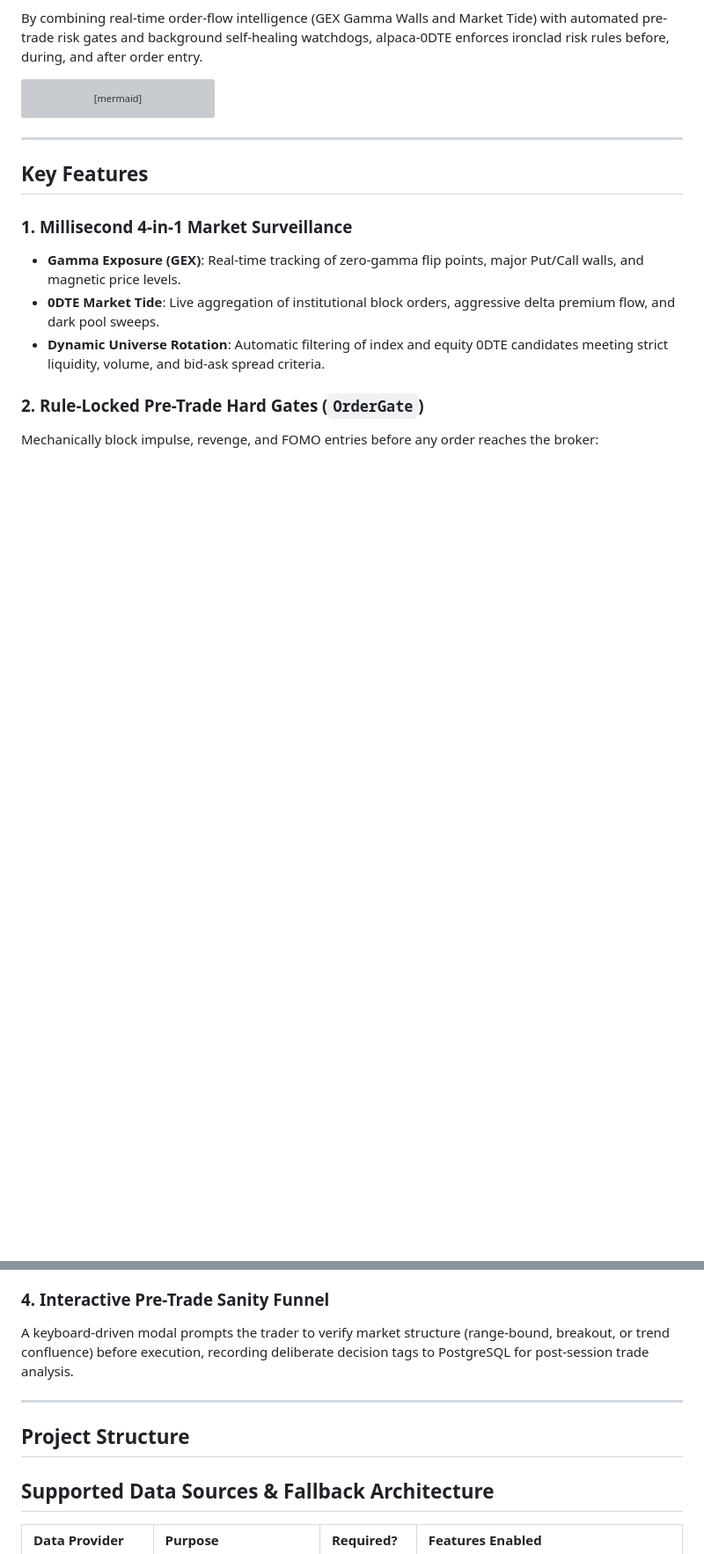
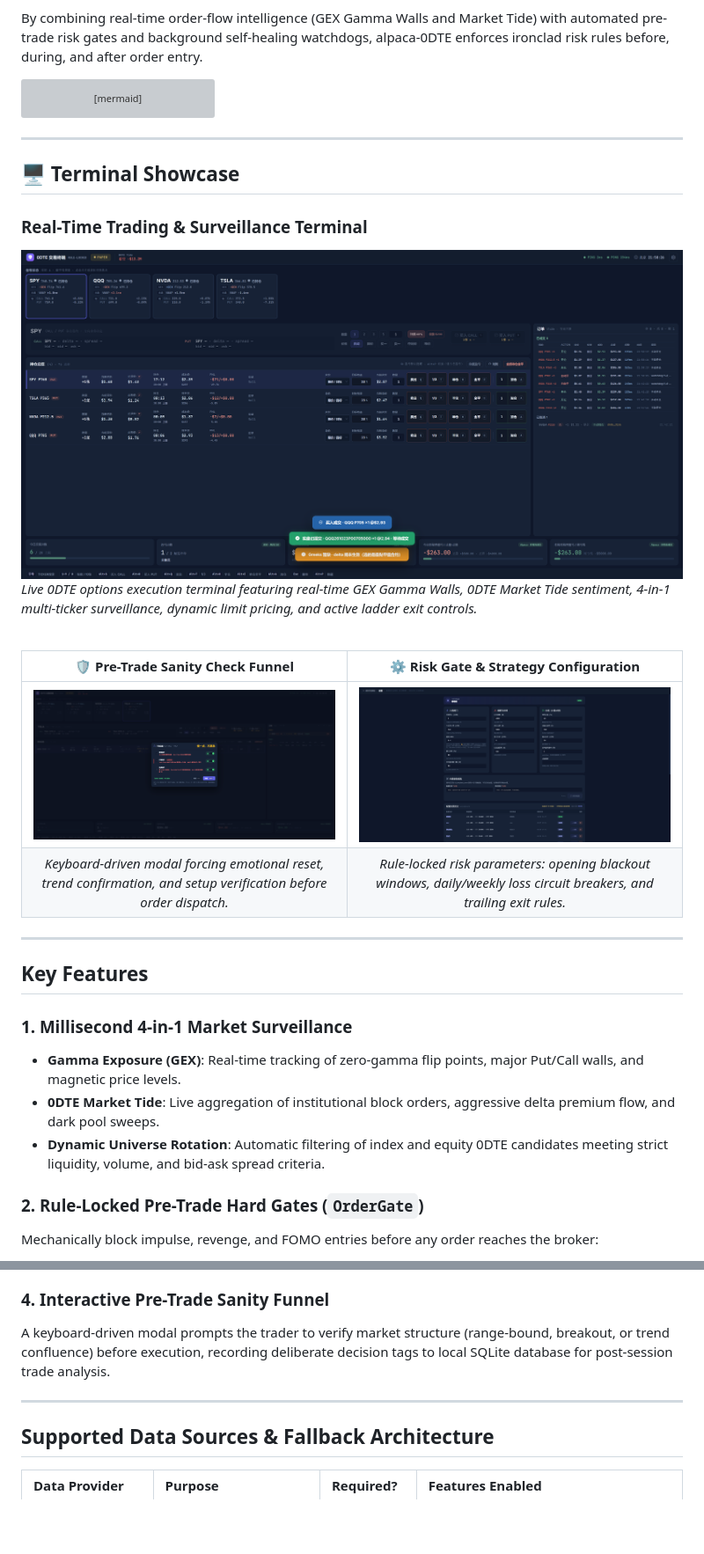
Before and after one commit to giordanoshai/alpaca-0DTE, a Markdown page: README.md, 2 parts joined by grey strips. Shown at 88% size. GitHub-like rendering; pictures changed too: .screenshots/Snipaste_2026-10-23_21-40-48.png (added), .screenshots/Snipaste_2026-10-23_21-40-56.png (added), .screenshots/Snipaste_2026-10-23_21-58-29.png (added); blank space fills up the shorter version; grey boxes are pictures that could not be loaded.

Commit message:
docs: add terminal showcase screenshots to README

```diff
--- a/README.md
+++ b/README.md
@@ -60,6 +60,21 @@ flowchart TD
 
 ---
 
+## 🖥️ Terminal Showcase
+
+### Real-Time Trading & Surveillance Terminal
+![0DTE Real-Time Trading & Surveillance Terminal](.screenshots/Snipaste_2026-10-23_21-58-29.png)
+*Live 0DTE options execution terminal featuring real-time GEX Gamma Walls, 0DTE Market Tide sentiment, 4-in-1 multi-ticker surveillance, dynamic limit pricing, and active ladder exit controls.*
+
+<br>
+
+| 🛡️ Pre-Trade Sanity Check Funnel | ⚙️ Risk Gate & Strategy Configuration |
+| :---: | :---: |
+| ![Interactive Pre-Trade Sanity Check Funnel](.screenshots/Snipaste_2026-10-23_21-40-48.png) | ![Risk Gate & Parameter Configuration](.screenshots/Snipaste_2026-10-23_21-40-56.png) |
+| *Keyboard-driven modal forcing emotional reset, trend confirmation, and setup verification before order dispatch.* | *Rule-locked risk parameters: opening blackout windows, daily/weekly loss circuit breakers, and trailing exit rules.* |
+
+---
+
 ## Key Features
 
 ### 1. Millisecond 4-in-1 Market Surveillance
@@ -81,11 +96,9 @@ Mechanically block impulse, revenge, and FOMO entries before any order reaches t
 * **Resilient Connectivity**: Millisecond-level auto-reconnect and state recovery for market data and trading streams.
 
 ### 4. Interactive Pre-Trade Sanity Funnel
-A keyboard-driven modal prompts the trader to verify market structure (range-bound, breakout, or trend confluence) before execution, recording deliberate decision tags to PostgreSQL for post-session trade analysis.
+A keyboard-driven modal prompts the trader to verify market structure (range-bound, breakout, or trend confluence) before execution, recording deliberate decision tags to local SQLite database for post-session trade analysis.
 
 ---
-
-## Project Structure
 
 ## Supported Data Sources & Fallback Architecture
 
```
Also changed, not shown: CHANGELOG.md (+6 -0 lines).
